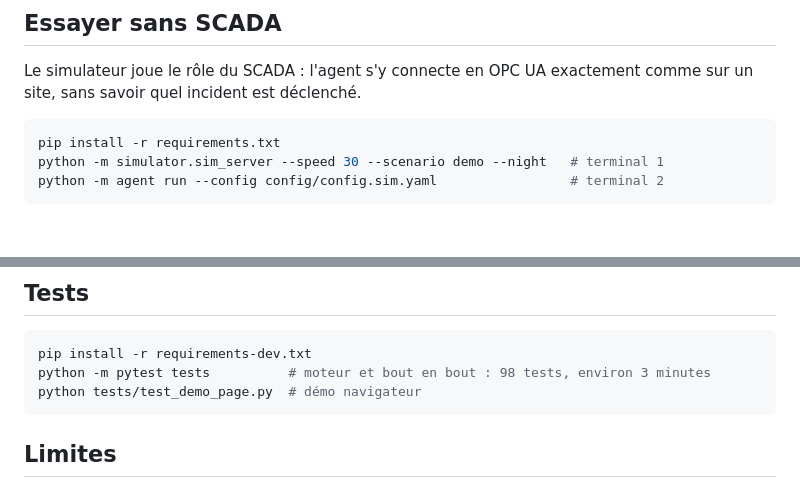
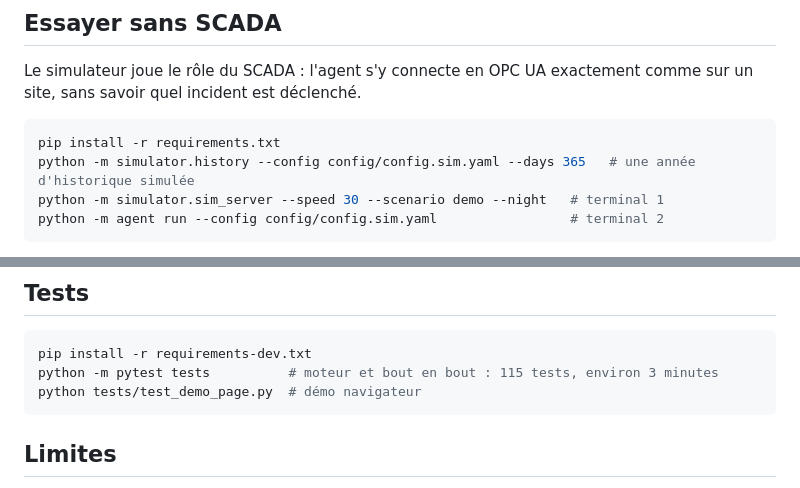
Before and after one commit to Djaafar-ar/agent-surveillance-puits, a Markdown page: README.fr.md, 2 parts joined by grey strips. Drawn GitHub-style; blank space fills up the shorter version.

````diff
--- a/README.fr.md
+++ b/README.fr.md
@@ -40,6 +61,7 @@ Le simulateur joue le rôle du SCADA : l'agent s'y connecte en OPC UA exactement
 
 ```bash
 pip install -r requirements.txt
+python -m simulator.history --config config/config.sim.yaml --days 365   # une année d'historique simulée
 python -m simulator.sim_server --speed 30 --scenario demo --night   # terminal 1
 python -m agent run --config config/config.sim.yaml                 # terminal 2
 ```
@@ -54,7 +76,7 @@ Une version de la démo qui tourne dans le navigateur, sans installation : **[dj
 
 ```bash
 pip install -r requirements-dev.txt
-python -m pytest tests          # moteur et bout en bout : 98 tests, environ 3 minutes
+python -m pytest tests          # moteur et bout en bout : 115 tests, environ 3 minutes
 python tests/test_demo_page.py  # démo navigateur
 ```
 
````
Also changed, not shown: other parts of README.fr.md (+21 -0 lines), README.md (+25 -3 lines), docs/INSTALL.fr.md (+8 -0 lines), docs/img/agent-analyse.png (added), 13 other files.
